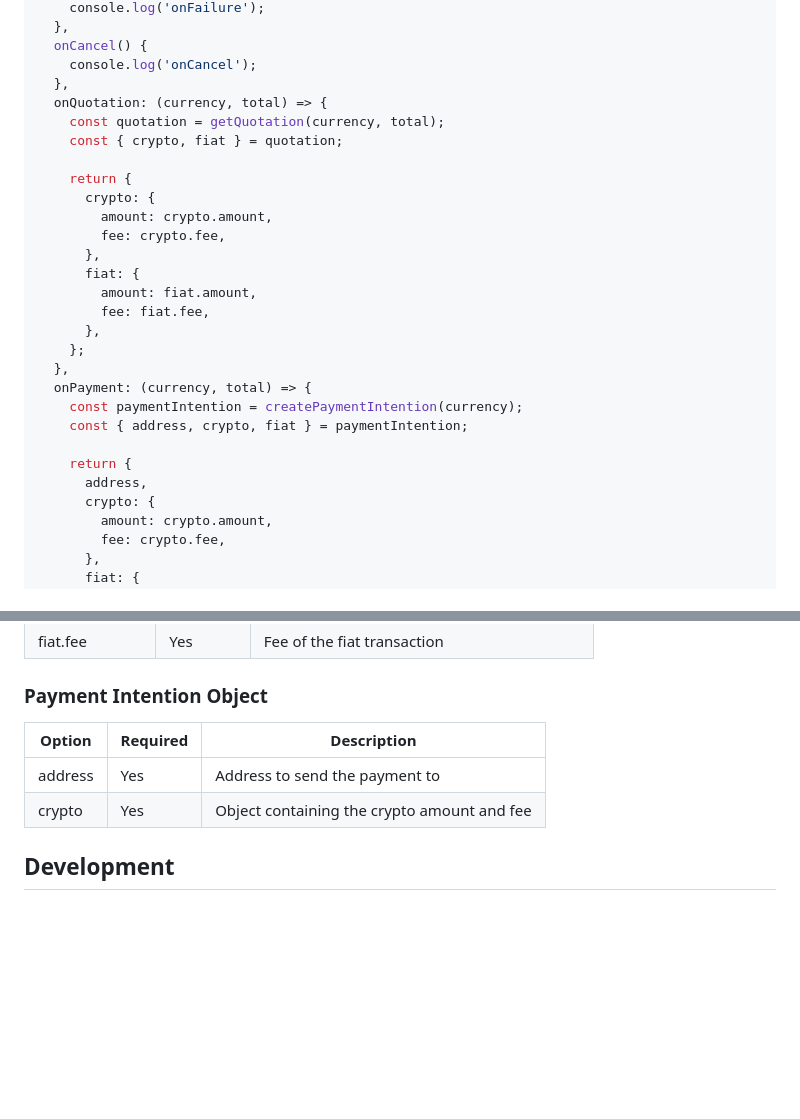
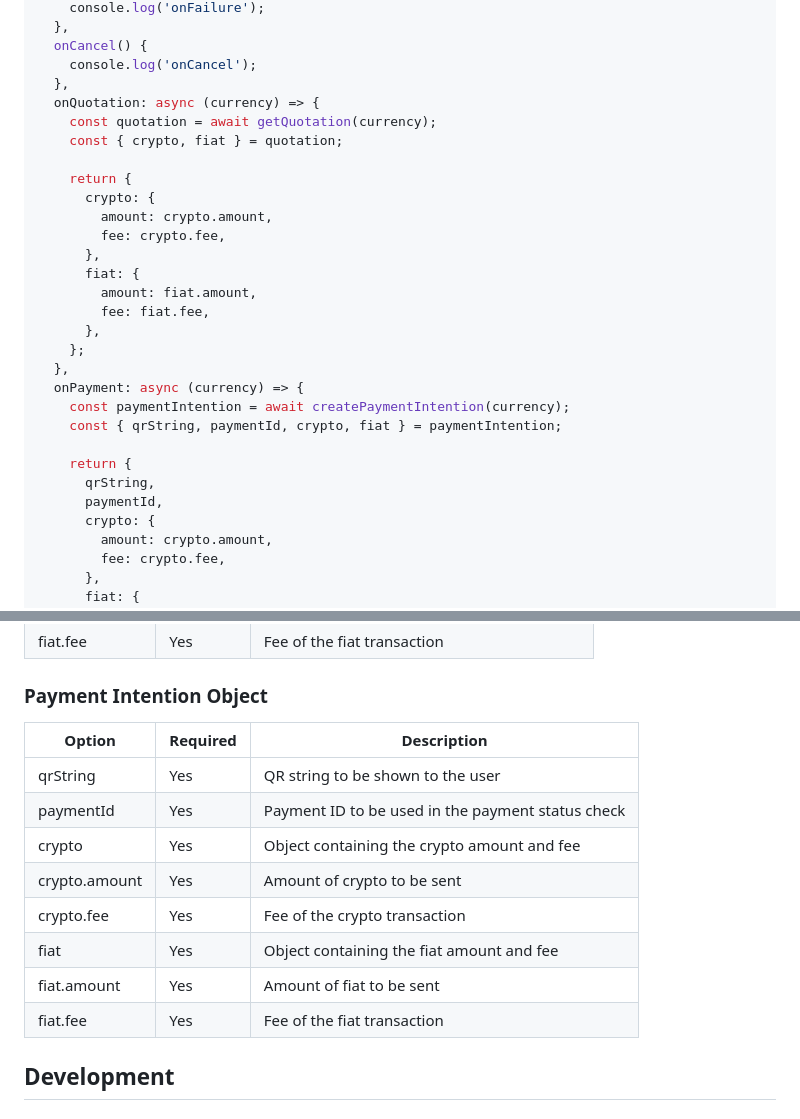
Before and after one commit to gorilla-company/guatapay-checkout-modal, a Markdown page: readme.md, 2 parts joined by grey strips. Rendered like a GitHub page; blank space fills up the shorter version.

Commit message:
docs: readme

```diff
--- a/readme.md
+++ b/readme.md
@@ -44,8 +44,8 @@ const modalObject = {
   onCancel() {
     console.log('onCancel');
   },
-  onQuotation: (currency, total) => {
-    const quotation = getQuotation(currency, total);
+  onQuotation: async (currency) => {
+    const quotation = await getQuotation(currency);
     const { crypto, fiat } = quotation;
 
     return {
@@ -59,12 +59,13 @@ const modalObject = {
       },
     };
   },
-  onPayment: (currency, total) => {
-    const paymentIntention = createPaymentIntention(currency);
-    const { address, crypto, fiat } = paymentIntention;
+  onPayment: async (currency) => {
+    const paymentIntention = await createPaymentIntention(currency);
+    const { qrString, paymentId, crypto, fiat } = paymentIntention;
 
     return {
-      address,
+      qrString,
+      paymentId,
       crypto: {
         amount: crypto.amount,
         fee: crypto.fee,
@@ -105,10 +106,16 @@ GuatapaySDK.InitPayment(modalObject);
 
 ### Payment Intention Object
 
-| Option  | Required | Description                                 |
-| ------- | -------- | ------------------------------------------- |
-| address | Yes      | Address to send the payment to              |
-| crypto  | Yes      | Object containing the crypto amount and fee |
+| Option        | Required | Description                                       |
+| ------------- | -------- | ------------------------------------------------- |
+| qrString      | Yes      | QR string to be shown to the user                 |
+| paymentId     | Yes      | Payment ID to be used in the payment status check |
+| crypto        | Yes      | Object containing the crypto amount and fee       |
+| crypto.amount | Yes      | Amount of crypto to be sent                       |
+| crypto.fee    | Yes      | Fee of the crypto transaction                     |
+| fiat          | Yes      | Object containing the fiat amount and fee         |
+| fiat.amount   | Yes      | Amount of fiat to be sent                         |
+| fiat.fee      | Yes      | Fee of the fiat transaction                       |
 
 ## Development
 
```
